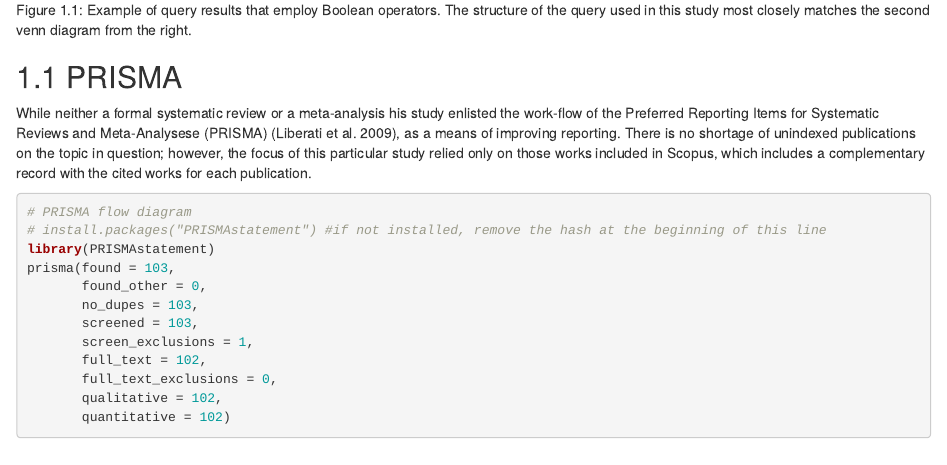
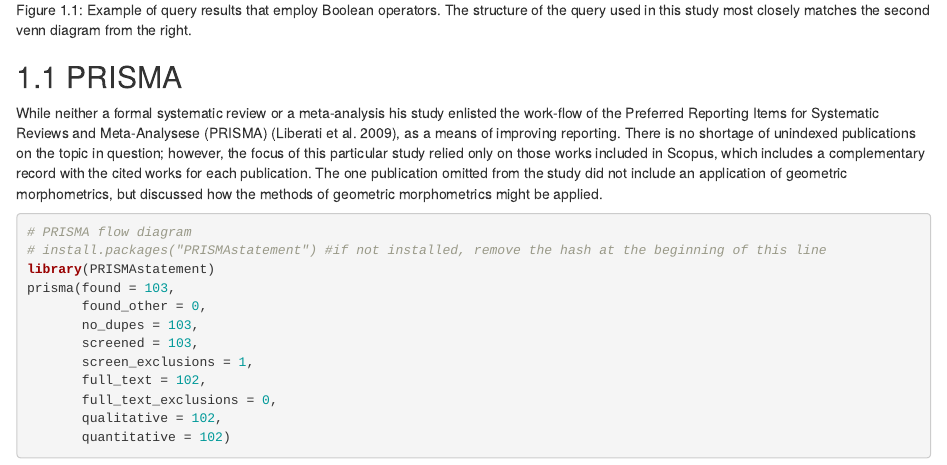
Before and after one commit to aksel-blaise/gmbib, an R Markdown document (supp/01-intro.Rmd): the page in a window 1100 px wide, from 410 px down. Rendered offline with R 4.5, knitr and Pandoc, with nearby package versions; drawn as R Markdown's standard HTML page in place of the format the file asks for; some code elsewhere in the file could not run offline.

Commit message:
<edit docs>

````diff
--- a/supp/01-intro.Rmd
+++ b/supp/01-intro.Rmd
@@ -8,7 +8,7 @@ knitr::include_graphics(rep("./figs/boolean.png"))
 
 ## PRISMA
 
-While neither a formal systematic review or a meta-analysis his study enlisted the work-flow of the Preferred Reporting Items for Systematic Reviews and Meta-Analysese (PRISMA) [@RN20925], as a means of improving reporting. There is no shortage of unindexed publications on the topic in question; however, the focus of this particular study relied only on those works included in Scopus, which includes a complementary record with the cited works for each publication.
+While neither a formal systematic review or a meta-analysis his study enlisted the work-flow of the Preferred Reporting Items for Systematic Reviews and Meta-Analysese (PRISMA) [@RN20925], as a means of improving reporting. There is no shortage of unindexed publications on the topic in question; however, the focus of this particular study relied only on those works included in Scopus, which includes a complementary record with the cited works for each publication. The one publication omitted from the study did not include an application of geometric morphometrics, but discussed how the methods of geometric morphometrics might be applied.
 
 ```{r prisma, echo=TRUE}
 # PRISMA flow diagram
````
Also changed, not shown: docs/search_index.json, supp/docs/search_index.json, 2 other files.
